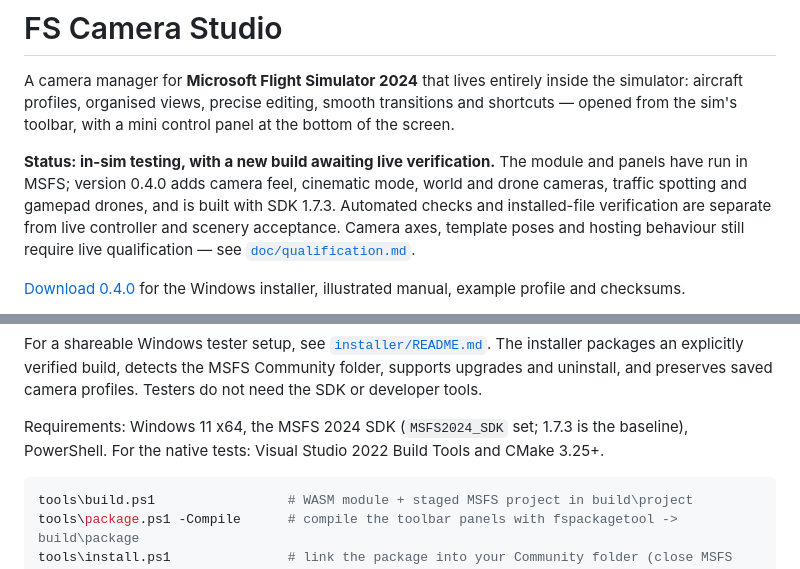
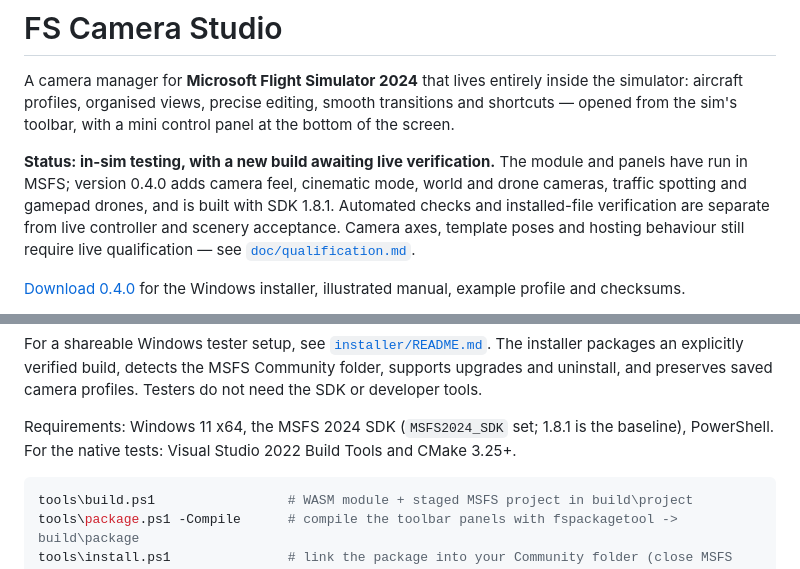
Before and after one commit to Devinci297/FS_Camera_Studio, a Markdown page: README.md, 2 parts joined by grey strips. Drawn GitHub-style.

Commit message:
README: 0.4.0 is built with MSFS 2024 SDK 1.8.1
Co-Authored-By: Claude Opus 5.5 <noreply@anthropic.com>
Claude-Session: https://claude.ai/code/session_011yKyrd2QXAgCaRzLuNfLM2

````diff
--- a/README.md
+++ b/README.md
@@ -6,7 +6,7 @@ mini control panel at the bottom of the screen.
 
 **Status: in-sim testing, with a new build awaiting live verification.** The module and panels have run in MSFS;
 version 0.4.0 adds camera feel, cinematic mode, world and drone cameras, traffic spotting and gamepad drones, and is
-built with SDK 1.7.3.
+built with SDK 1.8.1.
 Automated checks and installed-file verification are separate from live controller and scenery acceptance.
 Camera axes, template poses and hosting behaviour still require live qualification — see
 [`doc/qualification.md`](doc/qualification.md).
@@ -121,7 +121,7 @@ For a shareable Windows tester setup, see [`installer/README.md`](installer/READ
 The installer packages an explicitly verified build, detects the MSFS Community folder, supports upgrades and
 uninstall, and preserves saved camera profiles. Testers do not need the SDK or developer tools.
 
-Requirements: Windows 11 x64, the MSFS 2024 SDK (`MSFS2024_SDK` set; 1.7.3 is the baseline), PowerShell. For the
+Requirements: Windows 11 x64, the MSFS 2024 SDK (`MSFS2024_SDK` set; 1.8.1 is the baseline), PowerShell. For the
 native tests: Visual Studio 2022 Build Tools and CMake 3.25+.
 
 ```powershell
````
